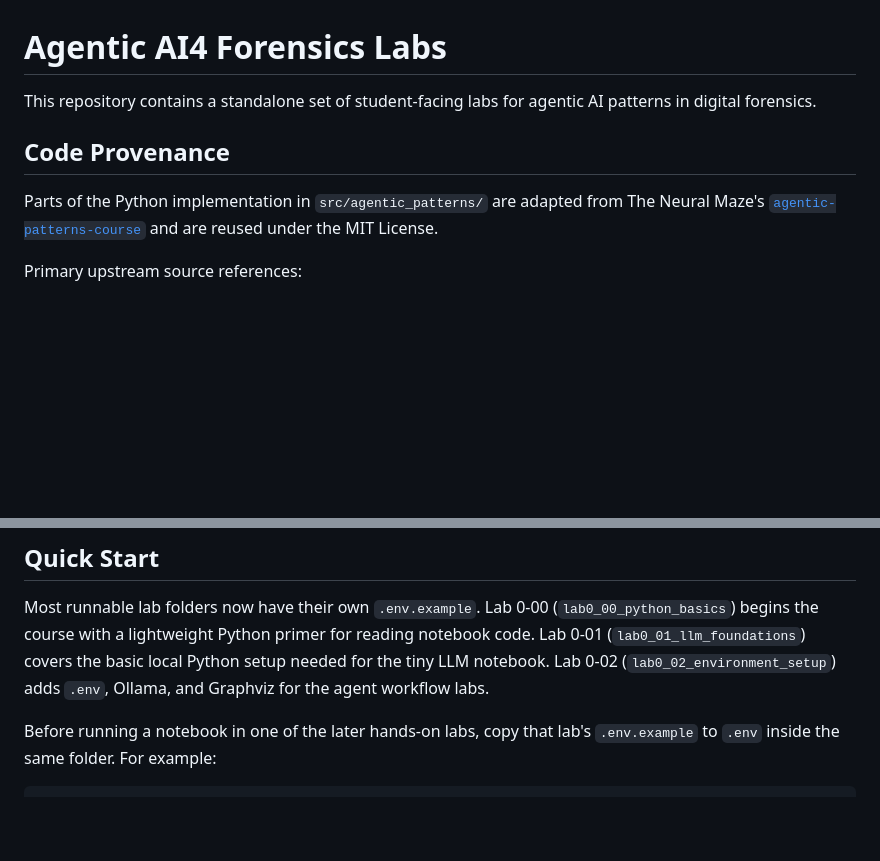
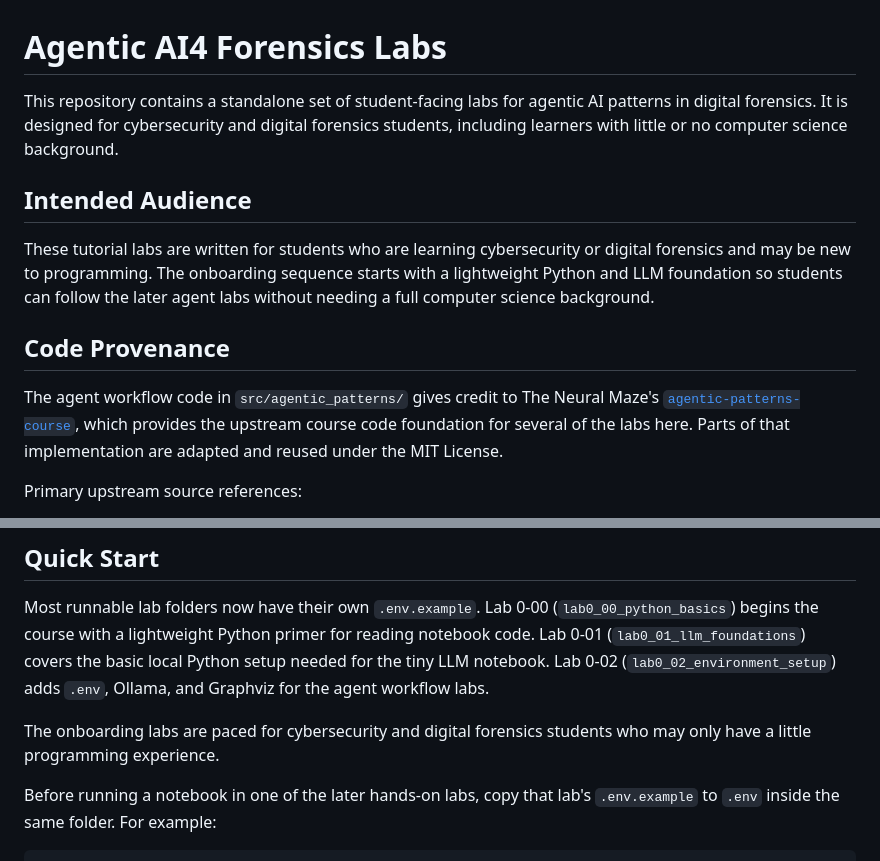
Before and after one commit to frankwxu/agentic-AI4-forensics, a Markdown page: README.md, 2 parts joined by grey strips. Drawn GitHub-style; blank space fills up the shorter version.

```diff
--- a/README.md
+++ b/README.md
@@ -1,11 +1,18 @@
 # Agentic AI4 Forensics Labs
 
 This repository contains a standalone set of student-facing labs for agentic AI patterns in digital forensics.
+It is designed for cybersecurity and digital forensics students, including learners with little or no computer science background.
+
+## Intended Audience
+
+These tutorial labs are written for students who are learning cybersecurity or digital forensics and may be new to programming.
+The onboarding sequence starts with a lightweight Python and LLM foundation so students can follow the later agent labs without needing a full computer science background.
 
 ## Code Provenance
 
-Parts of the Python implementation in `src/agentic_patterns/` are adapted from The Neural Maze's
-[`agentic-patterns-course`](https://github.com/neural-maze/agentic-patterns-course) and are reused under the MIT License.
+The agent workflow code in `src/agentic_patterns/` gives credit to The Neural Maze's
+[`agentic-patterns-course`](https://github.com/neural-maze/agentic-patterns-course), which provides the upstream course code foundation for several of the labs here.
+Parts of that implementation are adapted and reused under the MIT License.
 
 Primary upstream source references:
 
@@ -33,6 +40,8 @@ cd agentic-AI4-forensics
 ## Quick Start
 
 Most runnable lab folders now have their own `.env.example`. Lab 0-00 (`lab0_00_python_basics`) begins the course with a lightweight Python primer for reading notebook code. Lab 0-01 (`lab0_01_llm_foundations`) covers the basic local Python setup needed for the tiny LLM notebook. Lab 0-02 (`lab0_02_environment_setup`) adds `.env`, Ollama, and Graphviz for the agent workflow labs.
+
+The onboarding labs are paced for cybersecurity and digital forensics students who may only have a little programming experience.
 
 Before running a notebook in one of the later hands-on labs, copy that lab's `.env.example` to `.env` inside the same folder. For example:
 
```
